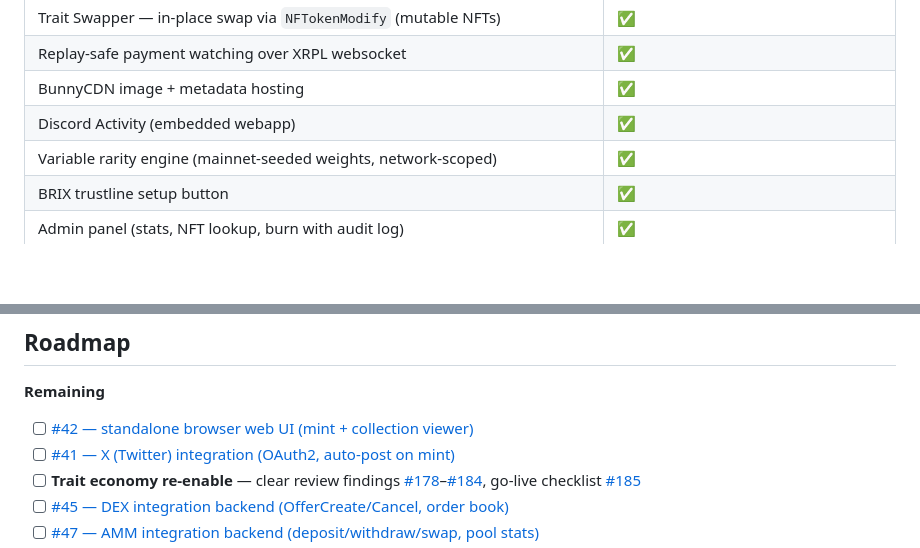
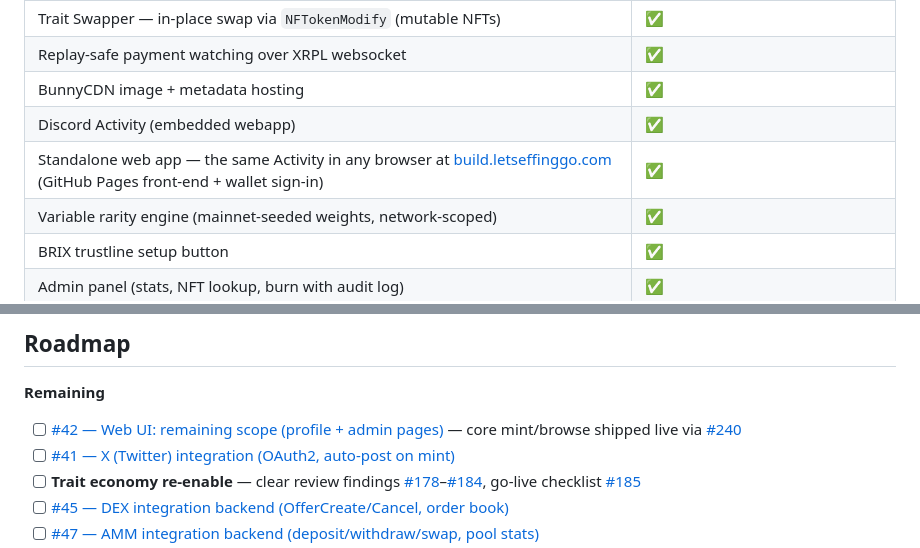
Before and after one commit to Team-Hamsa/LFG, a Markdown page: README.md, 2 parts joined by grey strips. Rendered like a GitHub page; folded sections open; blank space fills up the shorter version.

```diff
--- a/README.md
+++ b/README.md
@@ -109,6 +112,7 @@ Short walkthroughs of each core flow:
 | Replay-safe payment watching over XRPL websocket | ✅ |
 | BunnyCDN image + metadata hosting | ✅ |
 | Discord Activity (embedded webapp) | ✅ |
+| Standalone web app — the same Activity in any browser at [build.letseffinggo.com](https://build.letseffinggo.com) (GitHub Pages front-end + wallet sign-in) | ✅ |
 | Variable rarity engine (mainnet-seeded weights, network-scoped) | ✅ |
 | BRIX trustline setup button | ✅ |
 | Admin panel (stats, NFT lookup, burn with audit log) | ✅ |
@@ -291,7 +301,7 @@ matrix — lives in `trait_config.yaml` at the repo root, validated by
 
 **Remaining**
 
-- [ ] [#42 — standalone browser web UI (mint + collection viewer)](../../issues/42)
+- [ ] [#42 — Web UI: remaining scope (profile + admin pages)](../../issues/42) — core mint/browse shipped live via [#240](../../issues/240)
 - [ ] [#41 — X (Twitter) integration (OAuth2, auto-post on mint)](../../issues/41)
 - [ ] **Trait economy re-enable** — clear review findings [#178](../../issues/178)–[#184](../../issues/184), go-live checklist [#185](../../issues/185)
 - [ ] [#45 — DEX integration backend (OfferCreate/Cancel, order book)](../../issues/45)
```
Also changed, not shown: other parts of README.md (+19 -9 lines), assets/architecture.png, 5 other files.
